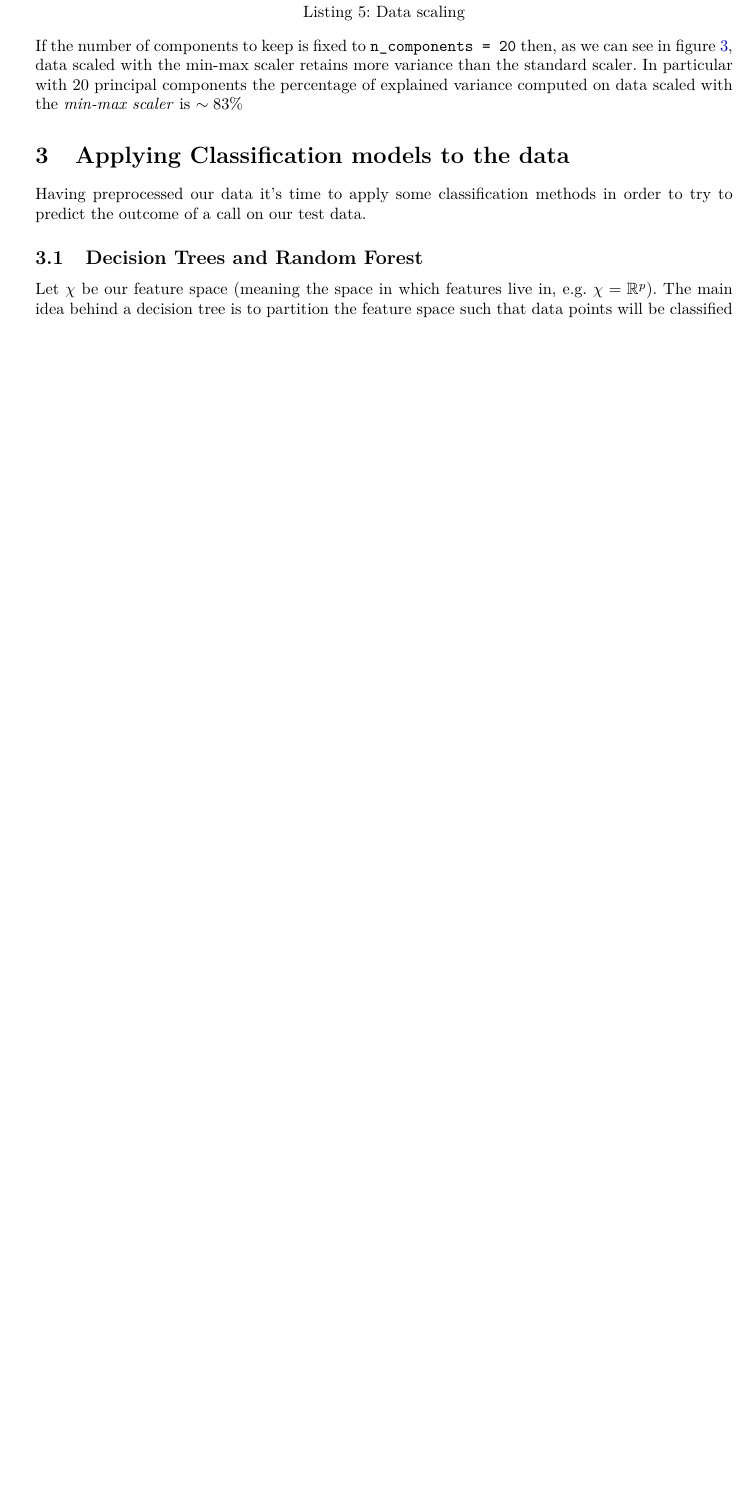
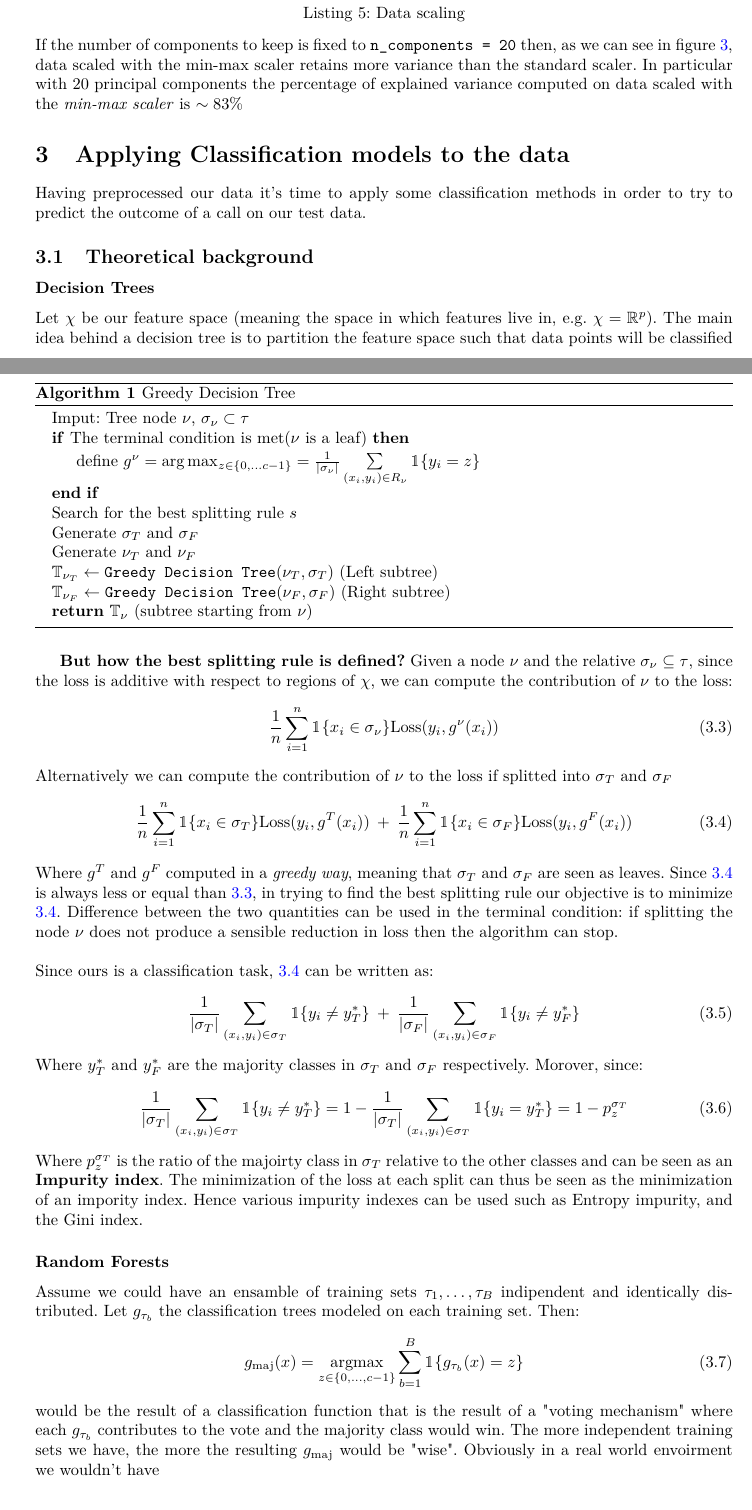
Before and after one commit to giulionenna/AS_ML_project, a LaTeX document (Latex/main.tex, which reads Latex/classification.tex): part of page 9 of 10 before the commit and two parts of pages 9 and 11 of 11 after it, the two joined at a grey line, cut so that both start at the same text, the shorter picture padded with empty space. Compiled offline with pdfLaTeX.

Commit message:
iniziato random forest

```diff
--- a/Latex/classification.tex
+++ b/Latex/classification.tex
@@ -1,6 +1,7 @@
 Having preprocessed our data it's time to apply some classification methods in order to try to predict the outcome of a call on our test data.
 
-\subsection{Decision Trees and Random Forest}
+\subsection{Theoretical background}
+\subsubsection*{Decision Trees}
 Let \(\chi\) be our feature space (meaning the space in which features live in, e.g. \(\chi = \mathbb{R}^p\)). The main idea behind a decision tree is to partition the feature space such that data points will be classified according to the partition to which they belong. \\
 \\
 This method is called decision \textit{tree} because it can be seen as a binary tree that mimics the splitting process of the feature space where each node \(\nu\) represents a (sub)split of the space and each leaf \(\omega\) represents a subset \(R_\omega \subseteq \chi\). Hence each leaf of the tree is associated to a classifier \(g^\omega\) that (in the classification case) gives as output the class relative to that particular partition of the feature space
@@ -26,3 +27,47 @@ Let \(\nu\) be an internal node of a decision tree. For each node we can assign
 \end{eqnarray*}
 \\
 Hence we can define the following algorithm:
+\begin{algorithm}[H]\caption{Greedy Decision Tree}
+    \label{algo:greedy}
+    \begin{algorithmic}
+    \State Imput: Tree node \(\nu\), \(\sigma_\nu \subset \tau\)
+    \If{The terminal condition is met(\(\nu\) is a leaf)}
+    \State define \(g^\nu = \arg\max_{z \in \{0, \dots c- 1\}} = \frac{1}{| \sigma_\nu |}  \sum \limits_{(x_i, y_i) \in R_\nu}^{} \mathbbm{1}\{y_i = z\} \)
+    \EndIf
+    \State Search for the best splitting rule \(s\)
+    \State Generate \(\sigma_T\) and \(\sigma_F\)
+    \State Generate \(\nu_T\) and \(\nu_F\)
+    \State \(\mathbb{T}_{\nu_T} \gets \texttt{Greedy Decision Tree}(\nu_T, \sigma_T)\) (Left subtree)
+    \State \(\mathbb{T}_{\nu_F} \gets \texttt{Greedy Decision Tree}(\nu_F, \sigma_F)\) (Right subtree)\\
+    \Return \(\mathbb{T}_\nu\) (subtree starting from \(\nu\))
+    \end{algorithmic}
+\end{algorithm}
+
+\textbf{But how the best splitting rule is defined?} Given a node \(\nu\) and the relative \(\sigma_\nu \subseteq \tau\), since the loss is additive with respect to regions of \(\chi\), we can compute the contribution of \(\nu\) to the loss:
+\begin{equation}
+    \label{loss_not_splitted}
+    \frac{1}{n}  \sum \limits_{i= 1}^{n} \mathbbm{1}\{x_i \in \sigma_\nu\}\text{Loss}(y_i, g^\nu(x_i))
+\end{equation}
+Alternatively we can compute the contribution of \(\nu\) to the loss if splitted into \(\sigma_T\) and \(\sigma_F\)
+\begin{equation}
+    \label{loss_splitted}
+    \frac{1}{n}  \sum \limits_{i= 1}^{n} \mathbbm{1}\{x_i \in \sigma_T\}\text{Loss}(y_i, g^T(x_i))\: +\: \frac{1}{n}  \sum \limits_{i= 1}^{n} \mathbbm{1}\{x_i \in \sigma_F\}\text{Loss}(y_i, g^F(x_i))
+\end{equation}
+Where \(g^T\) and \(g^F\) computed in a \textit{greedy way}, meaning that \(\sigma_T\) and \(\sigma_F\) are seen as leaves. Since \ref{loss_splitted} is always less or equal than \ref{loss_not_splitted}, in trying to find the best splitting rule our objective is to minimize \ref{loss_splitted}. Difference between the two quantities can be used in the terminal condition: if splitting the node \(\nu\) does not produce a sensible reduction in loss then the algorithm can stop.
+\\
+\\
+Since ours is a classification task, \ref{loss_splitted} can be written as:
+\begin{equation}
+    \frac{1}{|\sigma_T|}  \sum \limits_{(x_i, y_i) \in \sigma_T}^{} \mathbbm{1} \{y_i \neq y_T^*\}\: +\: \frac{1}{|\sigma_F|}  \sum \limits_{(x_i, y_i) \in \sigma_F}^{} \mathbbm{1} \{y_i \neq y_F^*\}
+\end{equation}
+Where \(y_T^*\) and \(y_F^*\) are the majority classes in \(\sigma_T\) and \(\sigma_F\) respectively. Morover, since:
+\begin{equation}
+    \frac{1}{|\sigma_T|}  \sum \limits_{(x_i, y_i) \in \sigma_T}^{} \mathbbm{1} \{y_i \neq y_T^*\} = 1 - \frac{1}{|\sigma_T|}  \sum \limits_{(x_i, y_i) \in \sigma_T}^{} \mathbbm{1} \{y_i = y_T^*\} = 1- p_z^{\sigma_T}
+\end{equation}
+Where \(p_z^{\sigma_T}\) is the ratio of the majoirty class in \(\sigma_T\) relative to the other classes and can be seen as an \textbf{Impurity index}. The minimization of the loss at each split can thus be seen as the minimization of an impority index. Hence various impurity indexes can be used such as Entropy impurity, and the Gini index.
+\subsubsection*{Random Forests}
+Assume we could have an ensamble of training sets \(\tau_1, \dots , \tau_B\) indipendent and identically distributed. Let \(g_{\tau_b}\) the classification trees modeled on each training set. Then:
+\begin{equation}
+    g_{\text{maj}}(x) = \argmax_{z \in \{0, \dots, c-1\}}  \sum \limits_{b= 1}^{B} \mathbbm{1}\{g_{\tau_b}(x) = z\}
+\end{equation}
+would be the result of a classification function that is the result of a "voting mechanism" where each \(g_{\tau_b}\) contributes to the vote and the majority class would win. The more independent training sets we have, the more the resulting \(g_{\text{maj}}\) would be "wise". Obviously in a real world envoirment we wouldn't have
```
Also changed, not shown: Latex/main.tex (+0 -1 lines), Latex/main.pdf, 6 other files.
